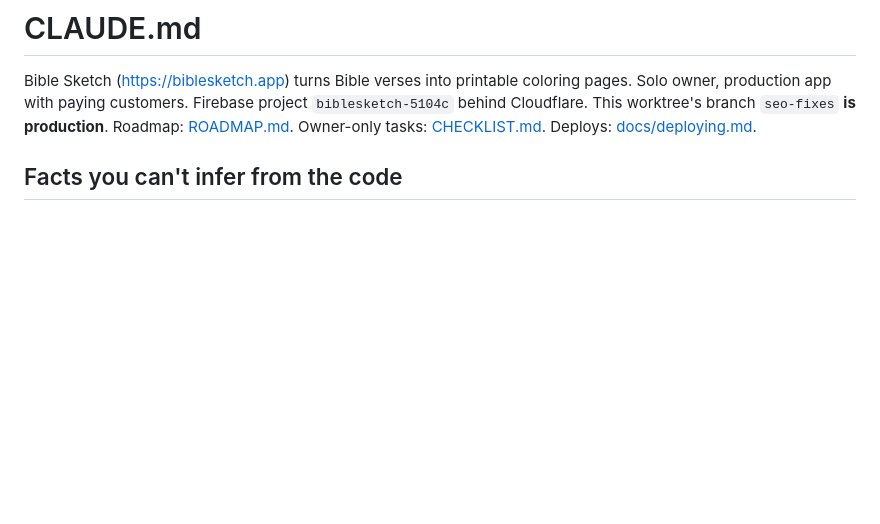
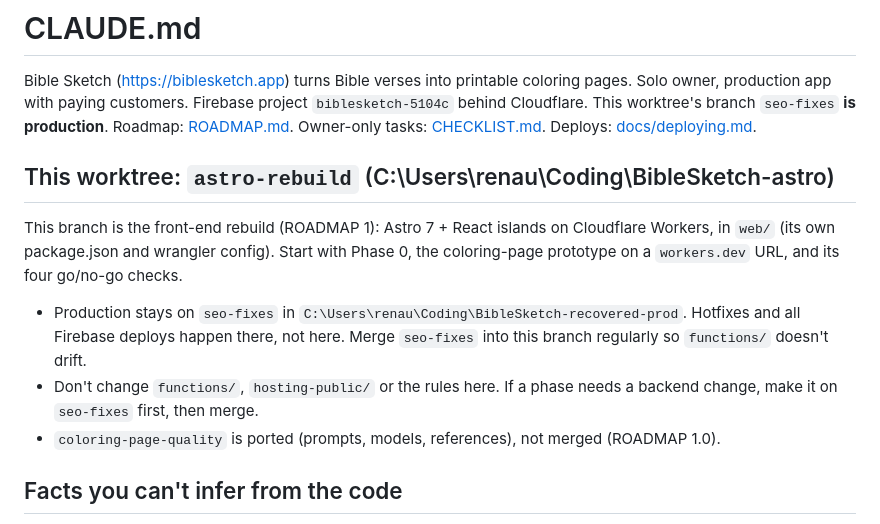
Before and after one commit to SuperSonicSites/BibleSketch, a Markdown page: CLAUDE.md, the part around the change. GitHub-like rendering; blank space fills up the shorter version.

Commit message:
CLAUDE.md: note for the astro-rebuild worktree
Where the Astro app lives (web/), that production and all Firebase deploys stay on
seo-fixes, and that coloring-page-quality is ported rather than merged.

Co-Authored-By: Claude Opus 5.5 <noreply@anthropic.com>

```diff
--- a/CLAUDE.md
+++ b/CLAUDE.md
@@ -1,6 +1,13 @@
 # CLAUDE.md
 
 Bible Sketch (https://biblesketch.app) turns Bible verses into printable coloring pages. Solo owner, production app with paying customers. Firebase project `biblesketch-5104c` behind Cloudflare. This worktree's branch `seo-fixes` **is production**. Roadmap: [ROADMAP.md](ROADMAP.md). Owner-only tasks: [CHECKLIST.md](CHECKLIST.md). Deploys: [docs/deploying.md](docs/deploying.md).
+
+## This worktree: `astro-rebuild` (C:\Users\renau\Coding\BibleSketch-astro)
+
+This branch is the front-end rebuild (ROADMAP 1): Astro 7 + React islands on Cloudflare Workers, in `web/` (its own package.json and wrangler config). Start with Phase 0, the coloring-page prototype on a `workers.dev` URL, and its four go/no-go checks.
+- Production stays on `seo-fixes` in `C:\Users\renau\Coding\BibleSketch-recovered-prod`. Hotfixes and all Firebase deploys happen there, not here. Merge `seo-fixes` into this branch regularly so `functions/` doesn't drift.
+- Don't change `functions/`, `hosting-public/` or the rules here. If a phase needs a backend change, make it on `seo-fixes` first, then merge.
+- `coloring-page-quality` is ported (prompts, models, references), not merged (ROADMAP 1.0).
 
 ## Facts you can't infer from the code
 
```
